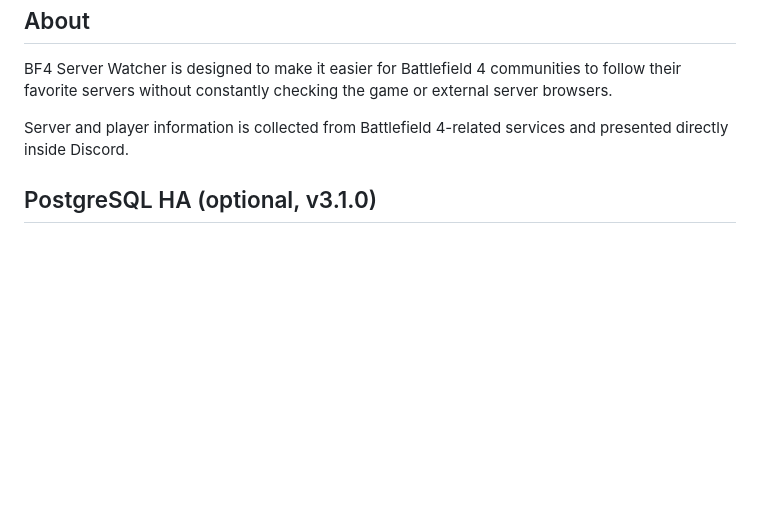
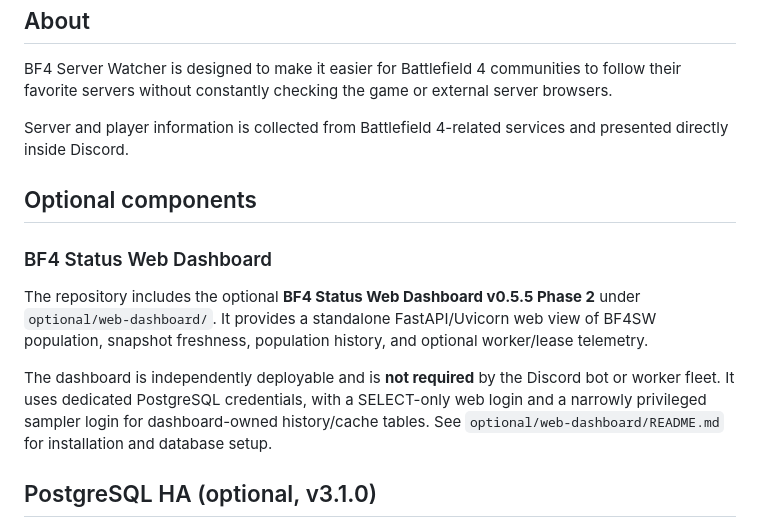
Before and after one commit to mauirixxx/BF4-Server-Status, a Markdown page: README.md, the part around the change. Drawn GitHub-style; blank space fills up the shorter version.

Commit message:
Document optional web dashboard

```diff
--- a/README.md
+++ b/README.md
@@ -50,6 +50,14 @@ BF4 Server Watcher is designed to make it easier for Battlefield 4 communities t
 
 Server and player information is collected from Battlefield 4-related services and presented directly inside Discord.
 
+## Optional components
+
+### BF4 Status Web Dashboard
+
+The repository includes the optional **BF4 Status Web Dashboard v0.5.5 Phase 2** under `optional/web-dashboard/`. It provides a standalone FastAPI/Uvicorn web view of BF4SW population, snapshot freshness, population history, and optional worker/lease telemetry.
+
+The dashboard is independently deployable and is **not required** by the Discord bot or worker fleet. It uses dedicated PostgreSQL credentials, with a SELECT-only web login and a narrowly privileged sampler login for dashboard-owned history/cache tables. See `optional/web-dashboard/README.md` for installation and database setup.
+
 ## PostgreSQL HA (optional, v3.1.0)
 
 BF4 Server Watcher does not require a PostgreSQL HA cluster. A normal self-hosted installation can continue using one PostgreSQL server through `DATABASE_URL`.
```
